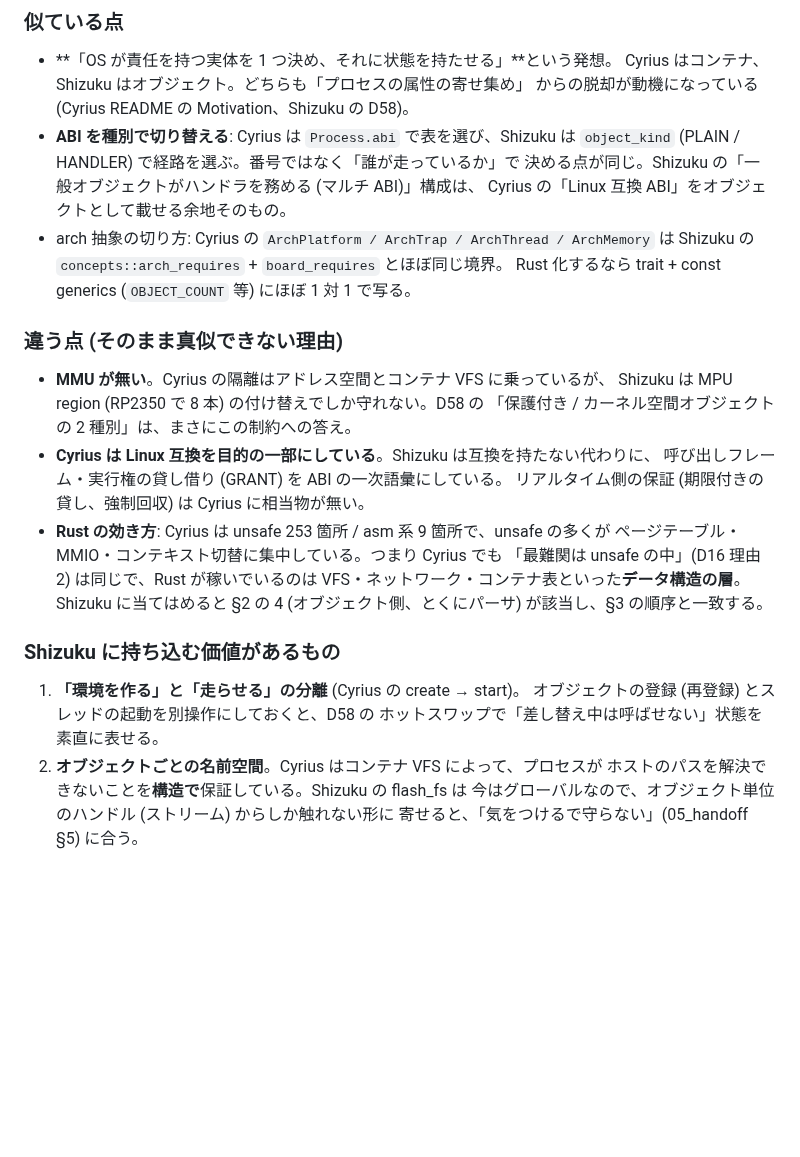
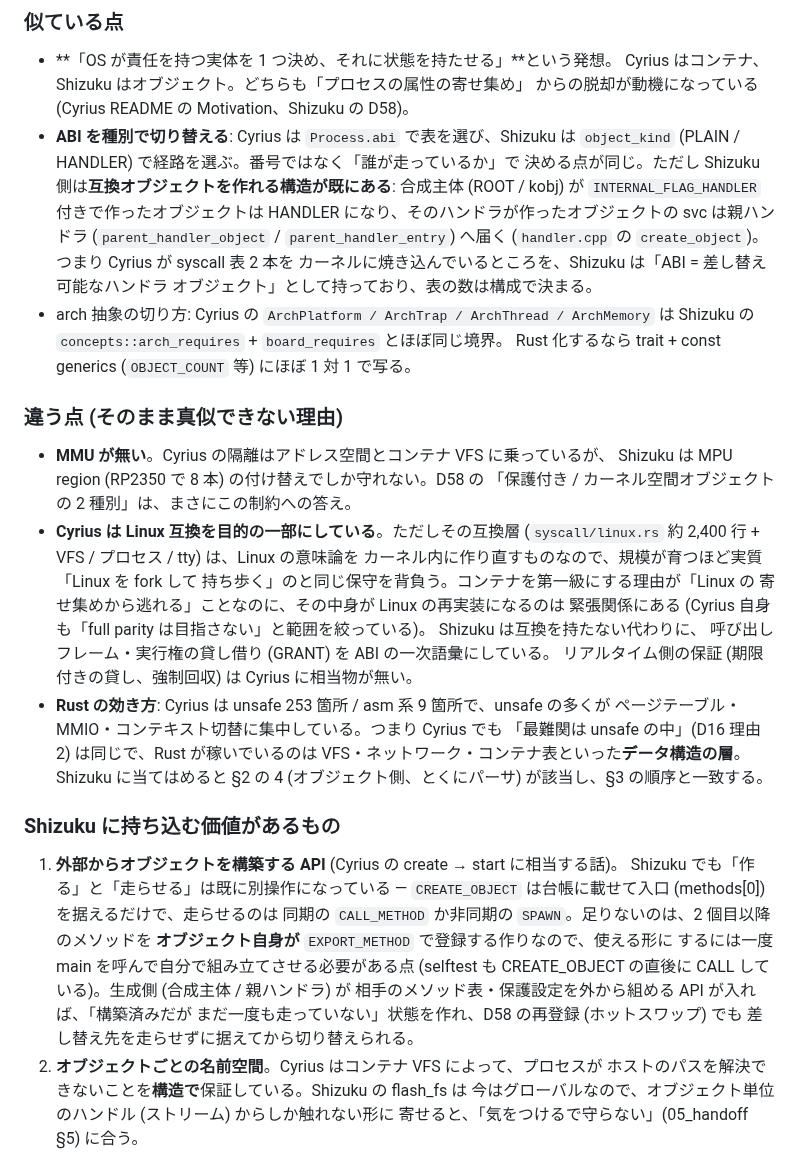
Before and after one commit to danfunc/Shizuku, a Markdown page: docs/07_rust_and_cyrius_review.md, the part around the change. Drawn GitHub-style; blank space fills up the shorter version.

Commit message:
docs(07): Cyrius 比較を実装に合わせて訂正する
- 互換オブジェクトは HANDLER + 親ハンドラ経路で既に作れる構造であることを明記
- Cyrius の Linux 互換層は実質 Linux の再実装 (fork 相当の保守) になる点を追記
- create/start は CREATE_OBJECT と CALL_METHOD/SPAWN で既に分かれており、
  不足は「外部からオブジェクトを構築する API」であると書き直す

Co-Authored-By: Claude Opus 5.5 <noreply@anthropic.com>
Claude-Session: https://claude.ai/code/session_017i3spmxXxwv6w2a7ty7K5i

```diff
--- a/docs/07_rust_and_cyrius_review.md
+++ b/docs/07_rust_and_cyrius_review.md
@@ -88,8 +88,13 @@ OCI ランタイムをカーネル内に持ち、ホスト世界とコンテナ
   からの脱却が動機になっている (Cyrius README の Motivation、Shizuku の D58)。
 - **ABI を種別で切り替える**: Cyrius は `Process.abi` で表を選び、Shizuku は
   `object_kind` (PLAIN / HANDLER) で経路を選ぶ。番号ではなく「誰が走っているか」で
-  決める点が同じ。Shizuku の「一般オブジェクトがハンドラを務める (マルチ ABI)」構成は、
-  Cyrius の「Linux 互換 ABI」をオブジェクトとして載せる余地そのもの。
+  決める点が同じ。ただし Shizuku 側は**互換オブジェクトを作れる構造が既にある**:
+  合成主体 (ROOT / kobj) が `INTERNAL_FLAG_HANDLER` 付きで作ったオブジェクトは
+  HANDLER になり、そのハンドラが作ったオブジェクトの svc は親ハンドラ
+  (`parent_handler_object` / `parent_handler_entry`) へ届く
+  (`handler.cpp` の `create_object`)。つまり Cyrius が syscall 表 2 本を
+  カーネルに焼き込んでいるところを、Shizuku は「ABI = 差し替え可能なハンドラ
+  オブジェクト」として持っており、表の数は構成で決まる。
 - arch 抽象の切り方: Cyrius の `ArchPlatform / ArchTrap / ArchThread / ArchMemory`
   は Shizuku の `concepts::arch_requires` + `board_requires` とほぼ同じ境界。
   Rust 化するなら trait + const generics (`OBJECT_COUNT` 等) にほぼ 1 対 1 で写る。
@@ -99,7 +104,13 @@ OCI ランタイムをカーネル内に持ち、ホスト世界とコンテナ
 - **MMU が無い**。Cyrius の隔離はアドレス空間とコンテナ VFS に乗っているが、
   Shizuku は MPU region (RP2350 で 8 本) の付け替えでしか守れない。D58 の
   「保護付き / カーネル空間オブジェクトの 2 種別」は、まさにこの制約への答え。
-- **Cyrius は Linux 互換を目的の一部にしている**。Shizuku は互換を持たない代わりに、
+- **Cyrius は Linux 互換を目的の一部にしている**。ただしその互換層
+  (`syscall/linux.rs` 約 2,400 行 + VFS / プロセス / tty) は、Linux の意味論を
+  カーネル内に作り直すものなので、規模が育つほど実質「Linux を fork して
+  持ち歩く」のと同じ保守を背負う。コンテナを第一級にする理由が「Linux の
+  寄せ集めから逃れる」ことなのに、その中身が Linux の再実装になるのは
+  緊張関係にある (Cyrius 自身も「full parity は目指さない」と範囲を絞っている)。
+  Shizuku は互換を持たない代わりに、
   呼び出しフレーム・実行権の貸し借り (GRANT) を ABI の一次語彙にしている。
   リアルタイム側の保証 (期限付きの貸し、強制回収) は Cyrius に相当物が無い。
 - **Rust の効き方**: Cyrius は unsafe 253 箇所 / asm 系 9 箇所で、unsafe の多くが
@@ -110,9 +121,16 @@ OCI ランタイムをカーネル内に持ち、ホスト世界とコンテナ
 
 ### Shizuku に持ち込む価値があるもの
 
-1. **「環境を作る」と「走らせる」の分離** (Cyrius の create → start)。
-   オブジェクトの登録 (再登録) とスレッドの起動を別操作にしておくと、D58 の
-   ホットスワップで「差し替え中は呼ばせない」状態を素直に表せる。
+1. **外部からオブジェクトを構築する API** (Cyrius の create → start に相当する話)。
+   Shizuku でも「作る」と「走らせる」は既に別操作になっている —
+   `CREATE_OBJECT` は台帳に載せて入口 (methods[0]) を据えるだけで、走らせるのは
+   同期の `CALL_METHOD` か非同期の `SPAWN`。足りないのは、2 個目以降のメソッドを
+   **オブジェクト自身が** `EXPORT_METHOD` で登録する作りなので、使える形に
+   するには一度 main を呼んで自分で組み立てさせる必要がある点 (selftest も
+   CREATE_OBJECT の直後に CALL している)。生成側 (合成主体 / 親ハンドラ) が
+   相手のメソッド表・保護設定を外から組める API が入れば、「構築済みだが
+   まだ一度も走っていない」状態を作れ、D58 の再登録 (ホットスワップ) でも
+   差し替え先を走らせずに据えてから切り替えられる。
 2. **オブジェクトごとの名前空間**。Cyrius はコンテナ VFS によって、プロセスが
    ホストのパスを解決できないことを**構造で**保証している。Shizuku の flash_fs は
    今はグローバルなので、オブジェクト単位のハンドル (ストリーム) からしか触れない形に
```
